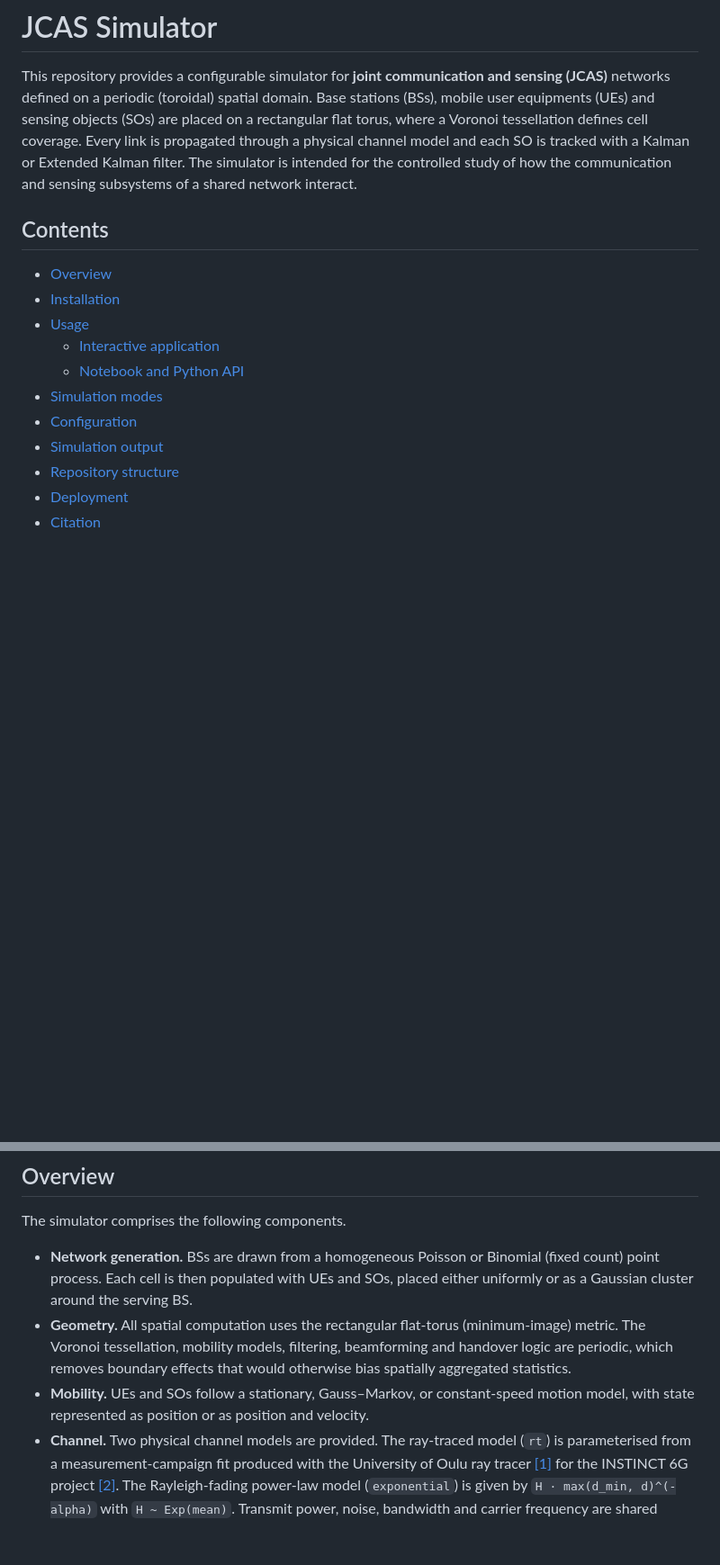
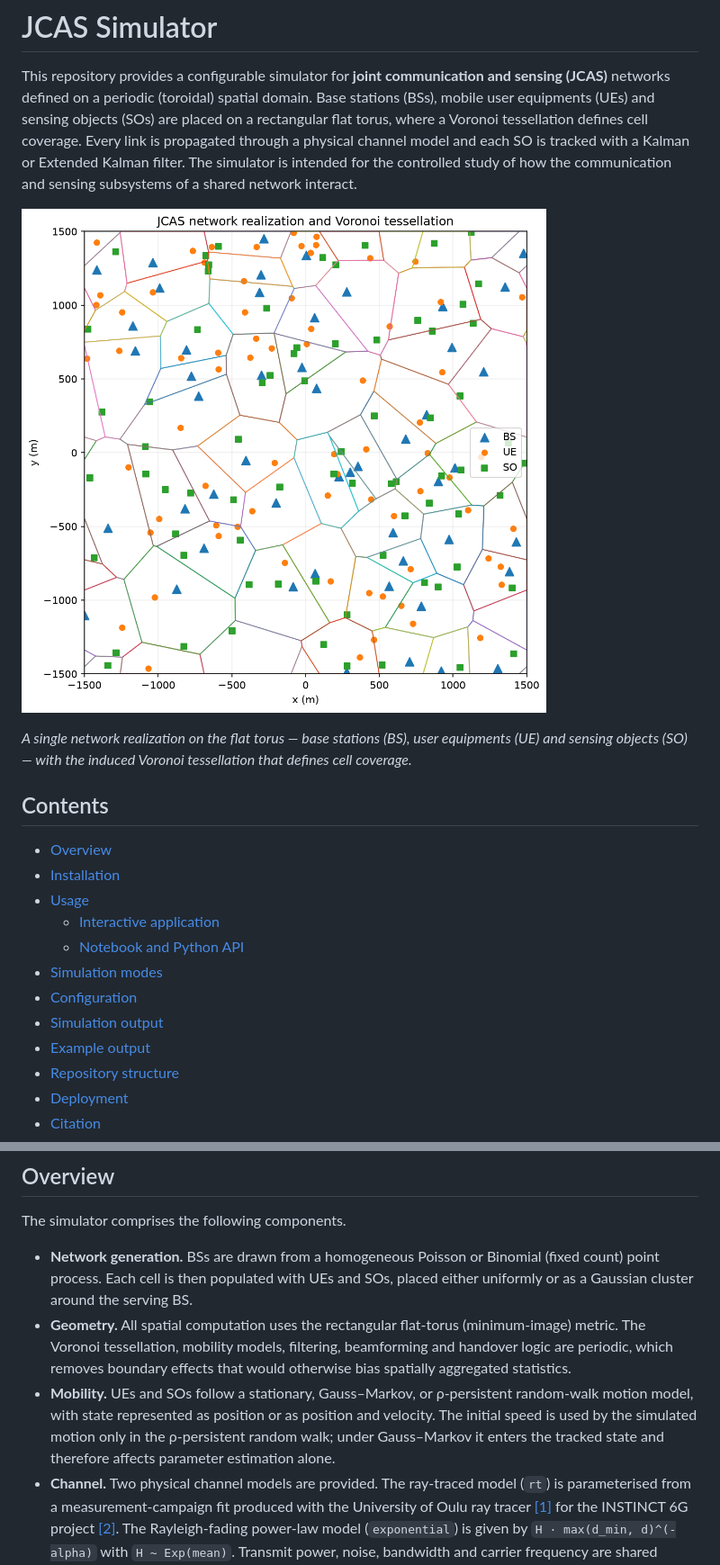
Before and after one commit to emanuelemengoli/instinct-jcas-simulator, a Markdown page: README.md, 2 parts joined by grey strips. Shown: that part at 90% size. GitHub-like rendering; pictures changed too: docs/images/network_voronoi.png (added); blank space fills up the shorter version.

```diff
--- a/README.md
+++ b/README.md
@@ -7,6 +7,11 @@ Voronoi tessellation defines cell coverage. Every link is propagated through a p
 channel model and each SO is tracked with a Kalman or Extended Kalman
 filter. The simulator is intended for the controlled study of how the communication and
 sensing subsystems of a shared network interact.
+
+![JCAS network realization and Voronoi tessellation](docs/images/network_voronoi.png)
+
+*A single network realization on the flat torus — base stations (BS), user equipments (UE) and
+sensing objects (SO) — with the induced Voronoi tessellation that defines cell coverage.*
 
 ## Contents
 
@@ -18,6 +23,7 @@ sensing subsystems of a shared network interact.
 - [Simulation modes](#simulation-modes)
 - [Configuration](#configuration)
 - [Simulation output](#simulation-output)
+- [Example output](#example-output)
 - [Repository structure](#repository-structure)
 - [Deployment](#deployment)
 - [Citation](#citation)
@@ -36,8 +42,11 @@ The simulator comprises the following components.
   metric. The Voronoi tessellation, mobility models, filtering, beamforming and handover
   logic are periodic, which removes boundary effects that would otherwise bias
   spatially aggregated statistics.
-- **Mobility.** UEs and SOs follow a stationary, Gauss–Markov, or constant-speed motion
-  model, with state represented as position or as position and velocity.
+- **Mobility.** UEs and SOs follow a stationary, Gauss–Markov, or ρ-persistent
+  random-walk motion model, with state represented as position or as position and
+  velocity. The initial speed is used by the simulated motion only in the ρ-persistent
+  random walk; under Gauss–Markov it enters the tracked state and therefore affects
+  parameter estimation alone.
 - **Channel.** Two physical channel models are provided. The ray-traced model (`rt`) is
   parameterised from a measurement-campaign fit produced with the University of Oulu ray
   tracer [[1]](#references) for the INSTINCT 6G project [[2]](#references). The
```
Also changed, not shown: other parts of README.md (+27 -1 lines), docs/images/covariance_trace_kde.png (added), docs/images/filter_queue_association.png (added), docs/images/sinr_kde.png (added), docs/images/workload_kde.png (added), 5 other files.
